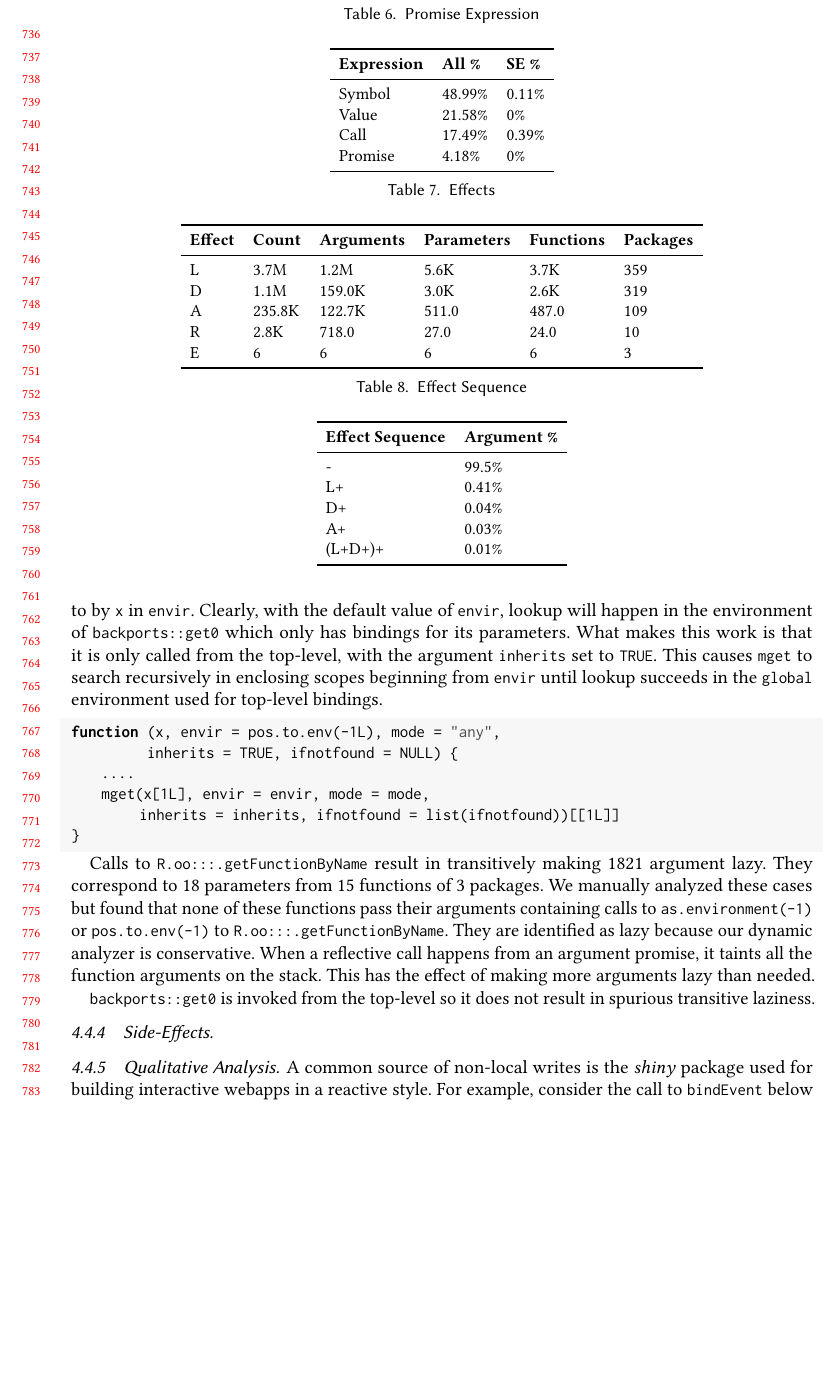
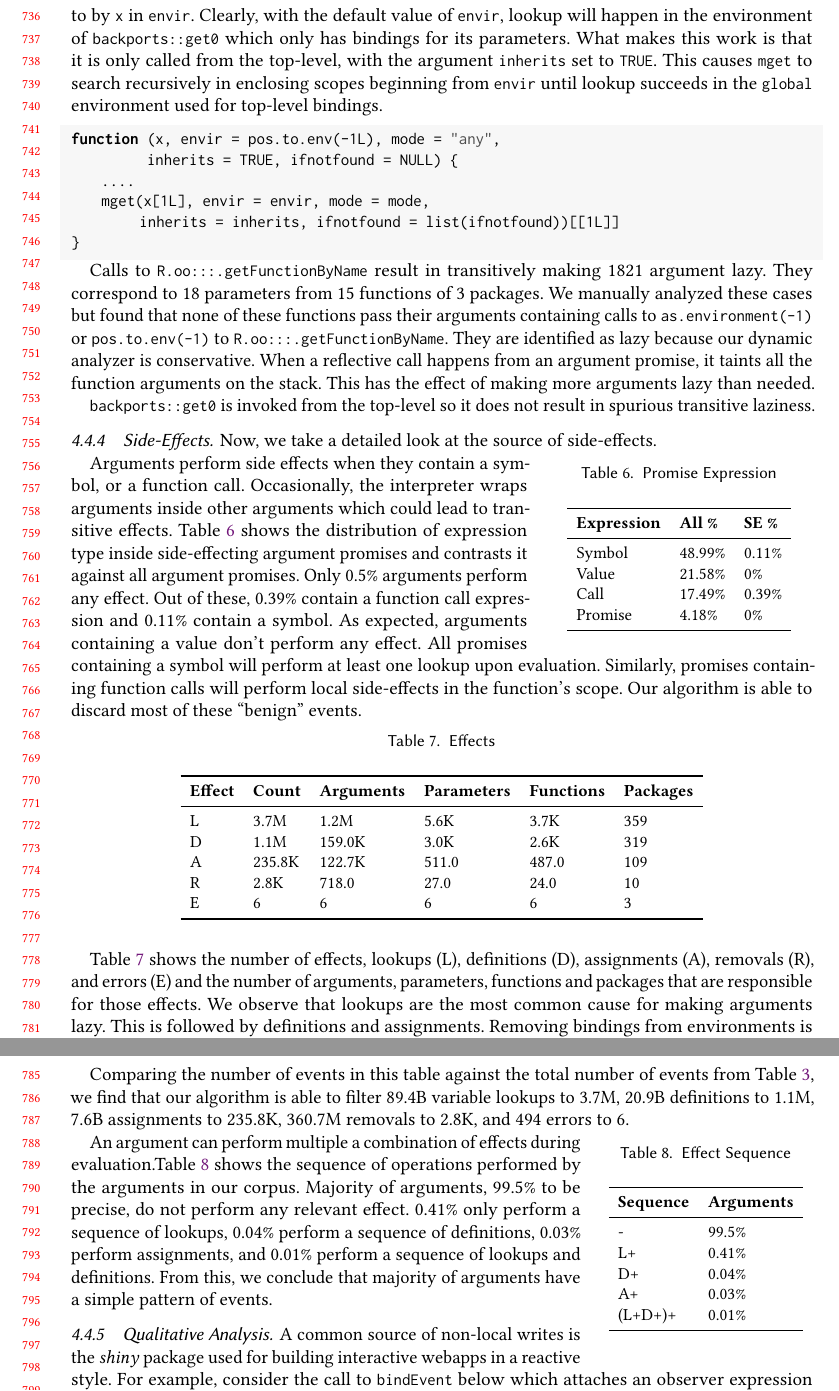
Before and after one commit to aviralg/promisebreaker-paper, a LaTeX paper (main.tex): part of page 16 of 23 before the commit and two parts of pages 16 and 17 of 23 after it, the two joined at a grey line, cut so that both start at the same text, the shorter picture padded with empty space. Compiled offline with pdfLaTeX.

Commit message:
Add explanation for side-effect tables

```diff
--- a/main.tex
+++ b/main.tex
@@ -1280,7 +1280,10 @@ stack. This has the effect of making more arguments lazy than needed.
 spurious transitive laziness.
 
 \subsubsection{Side-Effects}
-\begin{table}
+
+Now, we take a detailed look at the source of side-effects.
+
+\begin{wraptable}{r}{5cm}
   \vspace{-3mm}
   \small
   \caption{Promise Expression} \label{table:promexpr}
@@ -1295,9 +1298,21 @@ spurious transitive laziness.
     Promise&4.18\%&0\%\\
     \bottomrule
   \end{tabular}
-\end{table}
-
-\begin{table}
+\end{wraptable}
+
+Arguments perform side effects when they contain a symbol, or a function call.
+Occasionally, the interpreter wraps arguments inside other arguments which could
+lead to transitive effects. Table ~\ref{table:promexpr} shows the distribution
+of expression type inside side-effecting argument promises and contrasts it
+against all argument promises. Only 0.5\% arguments perform any effect. Out of
+these, 0.39\% contain a function call expression and 0.11\% contain a symbol. As
+expected, arguments containing a value don't perform any effect. All promises
+containing a symbol will perform at least one lookup upon evaluation. Similarly,
+promises containing function calls will perform local side-effects in the
+function's scope. Our algorithm is able to discard most of these ``benign''
+events.
+
+\begin{table}[!h]
   \vspace{-3mm}
   \small
   \caption{Effects} \label{table:effects}
@@ -1315,14 +1330,27 @@ spurious transitive laziness.
   \end{tabular}
 \end{table}
 
-\begin{table}
+Table~\ref{table:effects} shows the number of effects, lookups (L), definitions
+(D), assignments (A), removals (R), and errors (E) and the number of arguments,
+parameters, functions and packages that are responsible for those effects. We
+observe that lookups are the most common cause for making arguments lazy. This
+is followed by definitions and assignments. Removing bindings from environments
+is not a common operation. Errors in argument positions are rare. Functions
+performing lookups, definitions and assignments are spread across many packages.
+
+Comparing the number of events in this table against the total number of events
+from Table~\ref{table:events}, we find that our algorithm is able to filter
+89.4B variable lookups to 3.7M, 20.9B definitions to 1.1M, 7.6B assignments to
+235.8K, 360.7M removals to 2.8K, and 494 errors to 6.
+
+\begin{wraptable}{r}{4cm}
   \vspace{-3mm}
   \small
   \caption{Effect Sequence} \label{table:effectseq}
   \centering
   \begin{tabular}{lll}
     \toprule
-    \textbf{Effect Sequence}&\textbf{Argument \%}\\
+    \textbf{Sequence}&\textbf{Arguments}\\
     \midrule
     -&99.5\%\\
     L+&0.41\%\\
@@ -1331,8 +1359,15 @@ spurious transitive laziness.
     (L+D+)+&0.01\%\\
     \bottomrule
   \end{tabular}
-\end{table}
-
+\end{wraptable}
+
+An argument can perform multiple a combination of effects during
+evaluation.Table~\ref{table:effectseq} shows the sequence of operations
+performed by the arguments in our corpus. Majority of arguments, 99.5\% to be
+precise, do not perform any relevant effect. 0.41\% only perform a sequence of
+lookups, 0.04\% perform a sequence of definitions, 0.03\% perform assignments,
+and 0.01\% perform a sequence of lookups and definitions. From this, we conclude
+that majority of arguments have a simple pattern of events.
 
 \subsubsection{Qualitative Analysis}
 
```
Also changed, not shown: main.tex (16 more changed lines).
